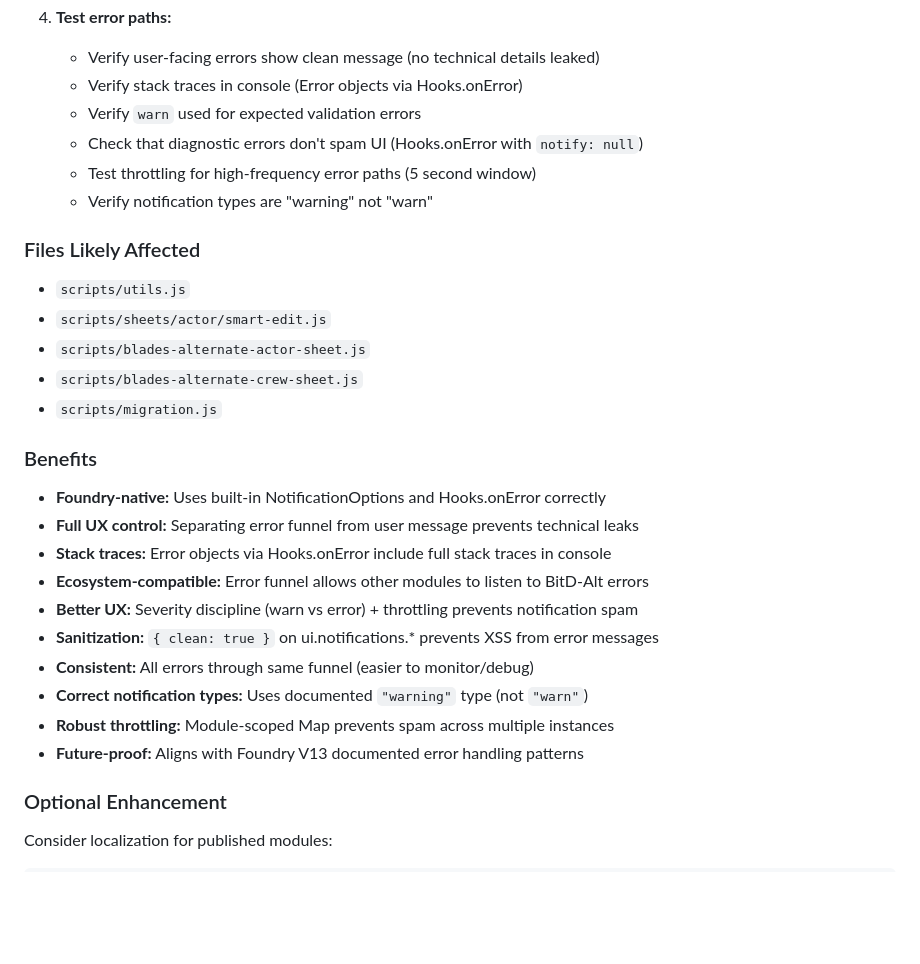
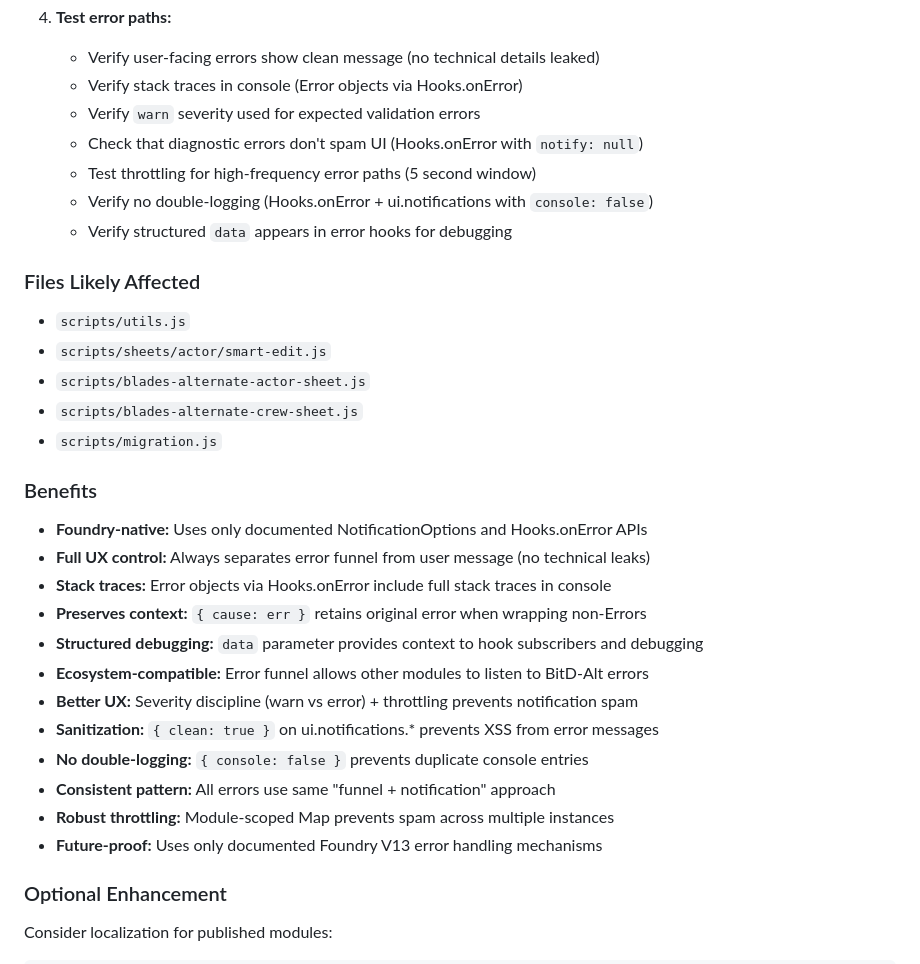
Before and after one commit to justinross/foundry-bitd-alternate-sheets, a Markdown page: docs/tracking/REMAINING_REFACTORINGS.md, the part around one of its changes. Drawn GitHub-style; blank space fills up the shorter version.

```diff
--- a/docs/tracking/REMAINING_REFACTORINGS.md
+++ b/docs/tracking/REMAINING_REFACTORINGS.md
@@ -178,10 +204,11 @@ Hooks.onError(`BitD-Alt.${contextDescription}`, error, {
 4. **Test error paths:**
    - Verify user-facing errors show clean message (no technical details leaked)
    - Verify stack traces in console (Error objects via Hooks.onError)
-   - Verify `warn` used for expected validation errors
+   - Verify `warn` severity used for expected validation errors
    - Check that diagnostic errors don't spam UI (Hooks.onError with `notify: null`)
    - Test throttling for high-frequency error paths (5 second window)
-   - Verify notification types are "warning" not "warn"
+   - Verify no double-logging (Hooks.onError + ui.notifications with `console: false`)
+   - Verify structured `data` appears in error hooks for debugging
 
 ### Files Likely Affected
 
@@ -193,16 +220,18 @@ Hooks.onError(`BitD-Alt.${contextDescription}`, error, {
 
 ### Benefits
 
-- **Foundry-native:** Uses built-in NotificationOptions and Hooks.onError correctly
-- **Full UX control:** Separating error funnel from user message prevents technical leaks
+- **Foundry-native:** Uses only documented NotificationOptions and Hooks.onError APIs
+- **Full UX control:** Always separates error funnel from user message (no technical leaks)
 - **Stack traces:** Error objects via Hooks.onError include full stack traces in console
+- **Preserves context:** `{ cause: err }` retains original error when wrapping non-Errors
+- **Structured debugging:** `data` parameter provides context to hook subscribers and debugging
 - **Ecosystem-compatible:** Error funnel allows other modules to listen to BitD-Alt errors
 - **Better UX:** Severity discipline (warn vs error) + throttling prevents notification spam
 - **Sanitization:** `{ clean: true }` on ui.notifications.* prevents XSS from error messages
-- **Consistent:** All errors through same funnel (easier to monitor/debug)
-- **Correct notification types:** Uses documented `"warning"` type (not `"warn"`)
+- **No double-logging:** `{ console: false }` prevents duplicate console entries
+- **Consistent pattern:** All errors use same "funnel + notification" approach
 - **Robust throttling:** Module-scoped Map prevents spam across multiple instances
-- **Future-proof:** Aligns with Foundry V13 documented error handling patterns
+- **Future-proof:** Uses only documented Foundry V13 error handling mechanisms
 
 ### Optional Enhancement
 
```
Also changed, not shown: other parts of docs/tracking/REMAINING_REFACTORINGS.md (+38 -12 lines).
